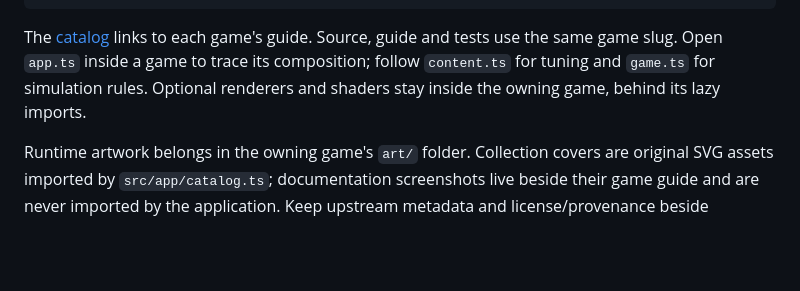
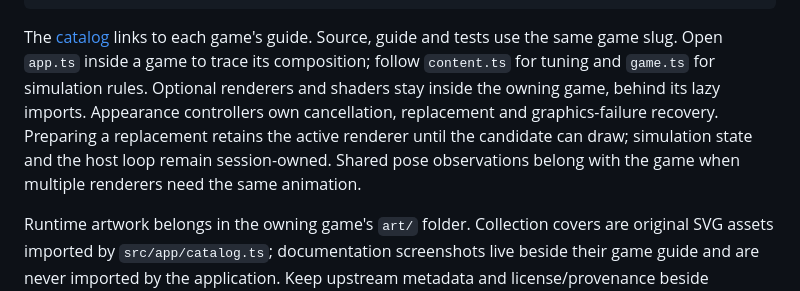
Before and after one commit to joacod/arcade-lab, a Markdown page: docs/architecture.md, the part around the change. Rendered like a GitHub page; blank space fills up the shorter version.

````diff
--- a/docs/architecture.md
+++ b/docs/architecture.md
@@ -25,7 +25,7 @@ tests/
   browser/games/<slug>/ Game-specific input, rendering and session behavior
 ```
 
-The [catalog](../CATALOG.md) links to each game's guide. Source, guide and tests use the same game slug. Open `app.ts` inside a game to trace its composition; follow `content.ts` for tuning and `game.ts` for simulation rules. Optional renderers and shaders stay inside the owning game, behind its lazy imports.
+The [catalog](../CATALOG.md) links to each game's guide. Source, guide and tests use the same game slug. Open `app.ts` inside a game to trace its composition; follow `content.ts` for tuning and `game.ts` for simulation rules. Optional renderers and shaders stay inside the owning game, behind its lazy imports. Appearance controllers own cancellation, replacement and graphics-failure recovery. Preparing a replacement retains the active renderer until the candidate can draw; simulation state and the host loop remain session-owned. Shared pose observations belong with the game when multiple renderers need the same animation.
 
 Runtime artwork belongs in the owning game's `art/` folder. Collection covers are original SVG assets imported by `src/app/catalog.ts`; documentation screenshots live beside their game guide and are never imported by the application. Keep upstream metadata and license/provenance beside downloaded art. Restricted development-only artwork and its manifest stay in ignored `local-art/`, as described by the owning art guide. Generated builds and browser reports stay ignored.
 
````
Also changed, not shown: CATALOG.md (+1 -1 lines), docs/games/midnight-circuit/midnight-circuit.png, 13 other files.
